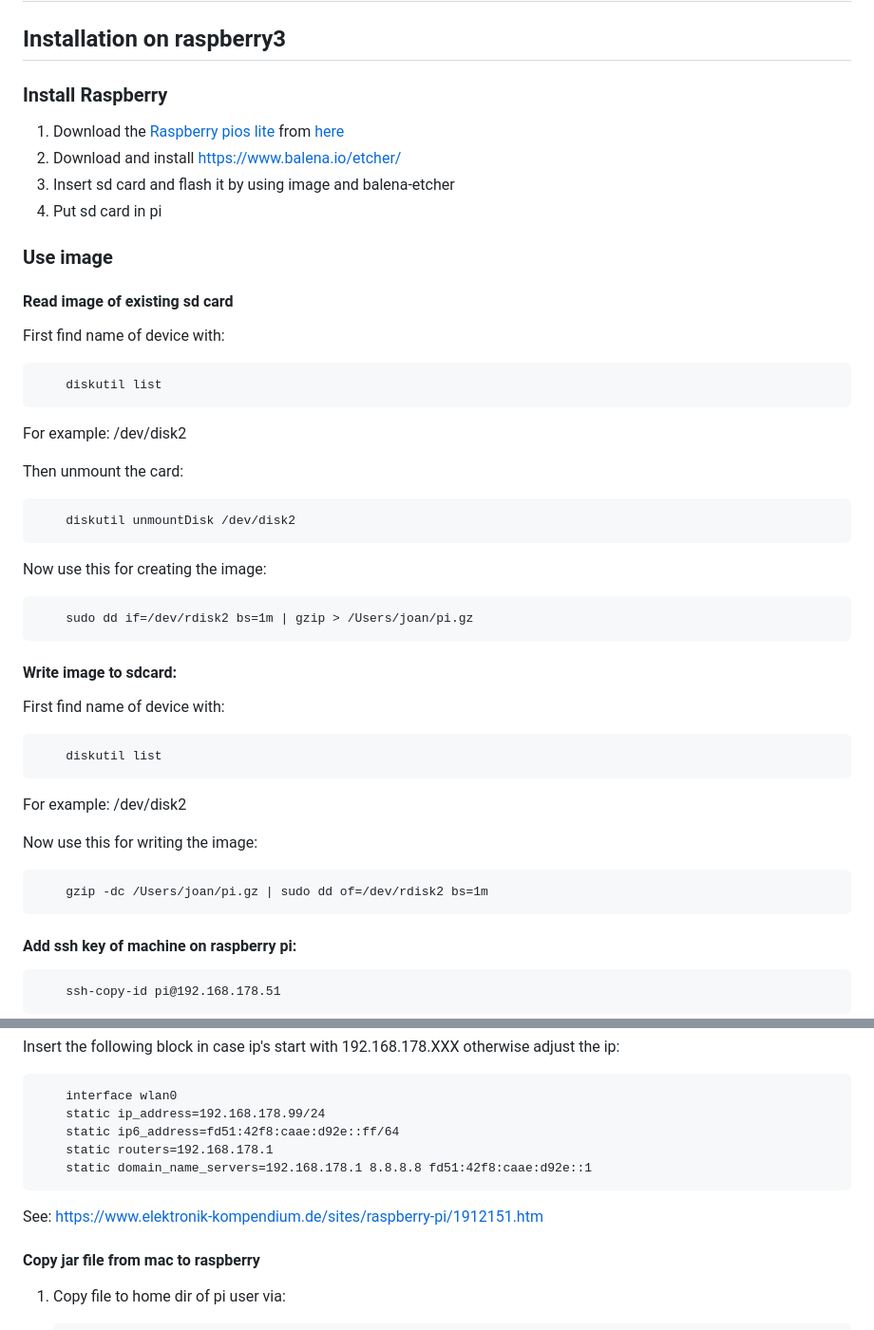
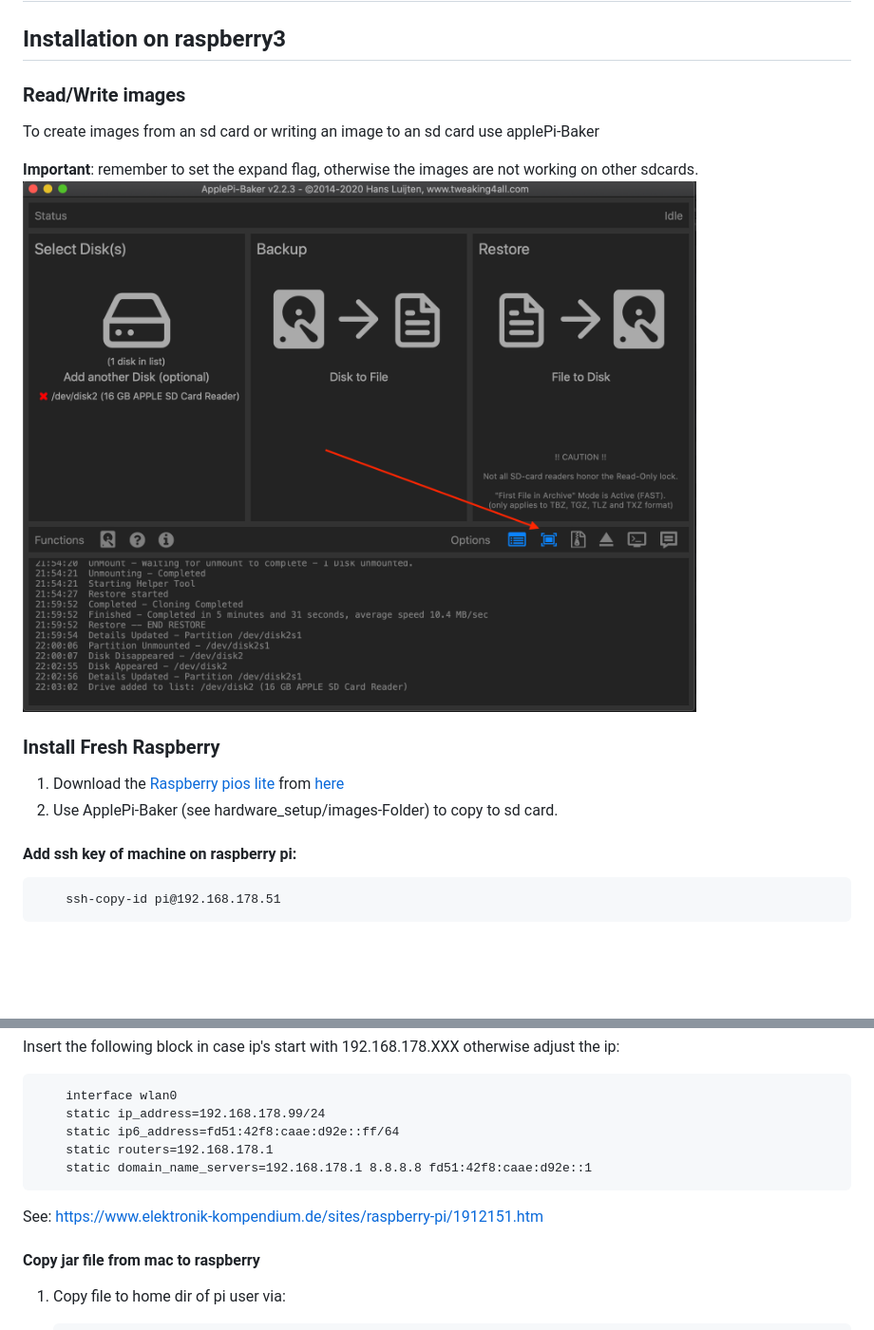
Before and after one commit to athlordJojo/ordermanager, a Markdown page: README.md, 2 parts joined by grey strips. Shown: that part at 95% size. GitHub-like rendering; pictures changed too: documentation/images/applepibaker_resize.png (added); blank space fills up the shorter version.

Commit message:
Add yahala image. update readme about applie pi baker, wifi problem

```diff
--- a/README.md
+++ b/README.md
@@ -2,40 +2,18 @@
 
 ## Installation on raspberry3
 
-### Install Raspberry
+### Read/Write images
+To create images from an sd card or writing an image to an sd card use applePi-Baker
+
+<b>Important</b>: remember to set the expand flag, otherwise the images are not working on other sdcards.
+![](documentation/images/applepibaker_resize.png)
+
+### Install Fresh Raspberry
 
 1. Download the [Raspberry pios lite](https://downloads.raspberrypi.org/raspios_lite_armhf_latest) from [here](https://www.raspberrypi.org/downloads/raspbian/)
-2. Download and install https://www.balena.io/etcher/
-3. Insert sd card and flash it by using image and balena-etcher
-4. Put sd card in pi
+2. Use ApplePi-Baker (see hardware_setup/images-Folder) to copy to sd card.
 
-### Use image
 
-#### Read image of existing sd card
-
-First find name of device with:
-
-        diskutil list
-For example: /dev/disk2
-
-Then unmount the card:
-
-        diskutil unmountDisk /dev/disk2
-
-Now use this for creating the image:
-
-        sudo dd if=/dev/rdisk2 bs=1m | gzip > /Users/joan/pi.gz
-
-#### Write image to sdcard:
-
-First find name of device with:
-
-        diskutil list
-For example: /dev/disk2
-
-Now use this for writing the image:
-
-        gzip -dc /Users/joan/pi.gz | sudo dd of=/dev/rdisk2 bs=1m
 
 #### Add ssh key of machine on raspberry pi:
 
@@ -67,8 +45,8 @@ Insert the following block in case ip's start with 192.168.178.XXX otherwise adj
         static ip6_address=fd51:42f8:caae:d92e::ff/64
         static routers=192.168.178.1
         static domain_name_servers=192.168.178.1 8.8.8.8 fd51:42f8:caae:d92e::1
+See: https://www.elektronik-kompendium.de/sites/raspberry-pi/1912151.htm
 
-See: https://www.elektronik-kompendium.de/sites/raspberry-pi/1912151.htm
 #### Copy jar file from mac to raspberry
 
 1. Copy file to home dir of pi user via:
```
Also changed, not shown: other parts of README.md (+23 -8 lines), README_unused.md (added, +34 -0 lines), 17 other files.
